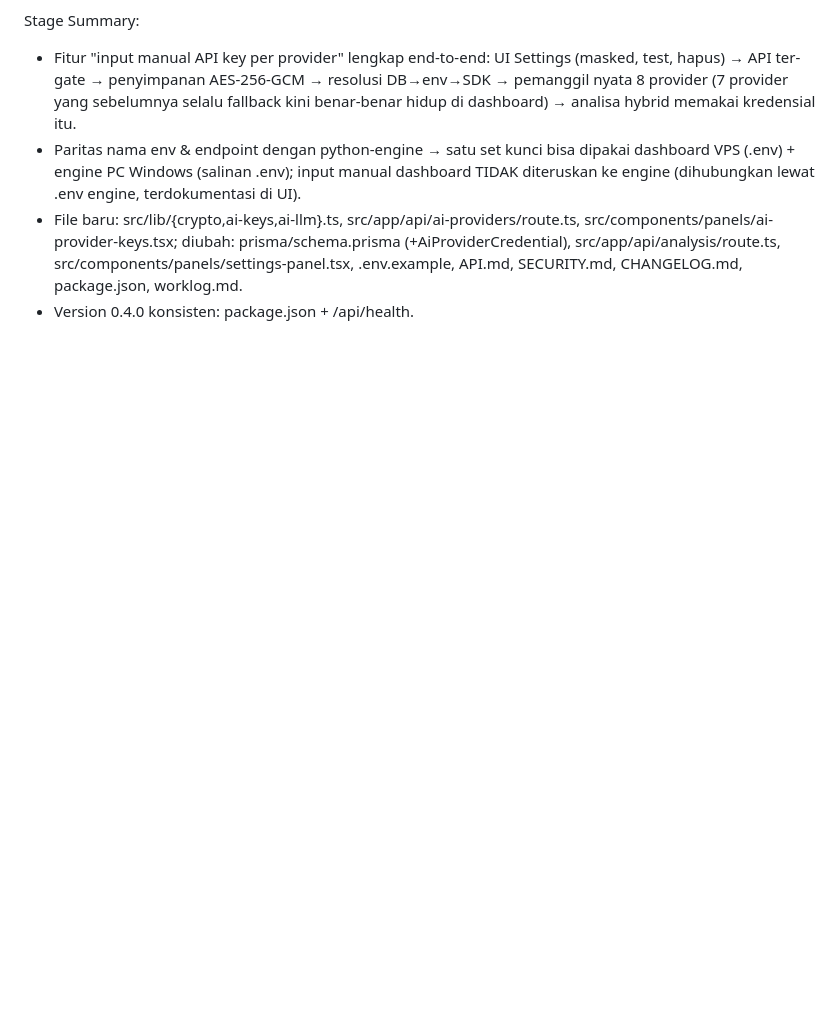
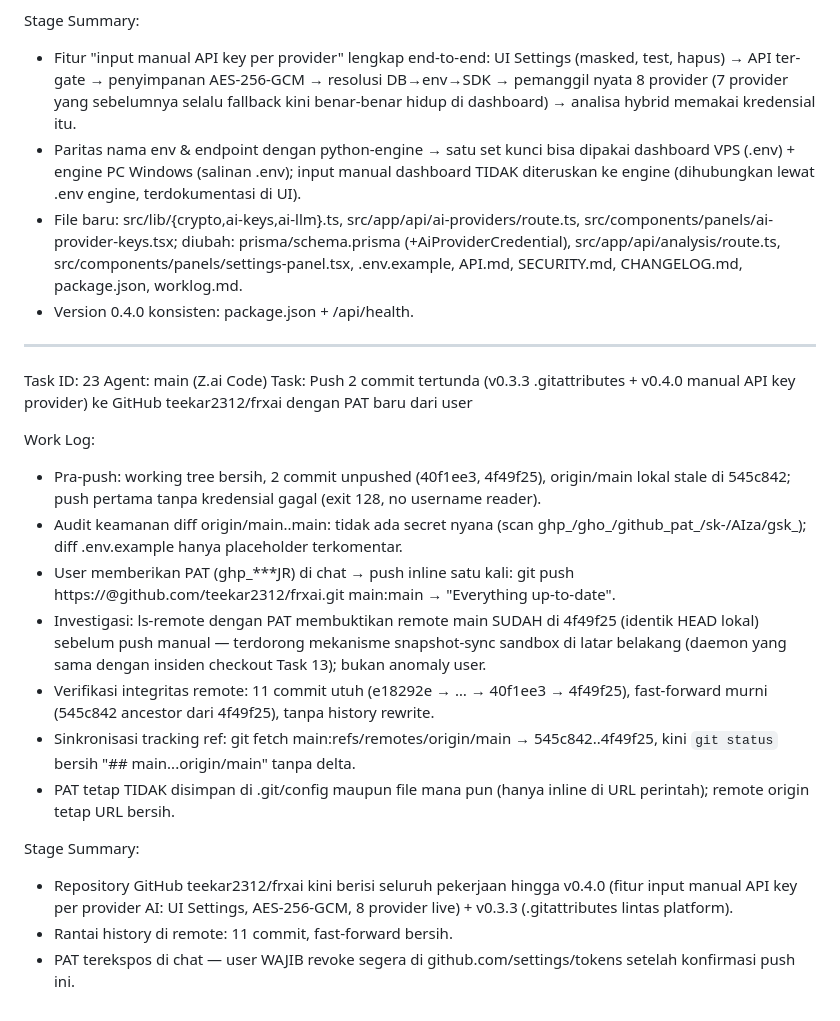
Before and after one commit to teekar2312/frxai, a Markdown page: worklog.md, the part around the change. Rendered like a GitHub page; blank space fills up the shorter version.

Commit message:
Update worklog: Task 23 - push v0.3.3+v0.4.0 to GitHub, verify remote integrity

```diff
--- a/worklog.md
+++ b/worklog.md
@@ -640,3 +640,22 @@ Stage Summary:
 - Paritas nama env & endpoint dengan python-engine → satu set kunci bisa dipakai dashboard VPS (.env) + engine PC Windows (salinan .env); input manual dashboard TIDAK diteruskan ke engine (dihubungkan lewat .env engine, terdokumentasi di UI).
 - File baru: src/lib/{crypto,ai-keys,ai-llm}.ts, src/app/api/ai-providers/route.ts, src/components/panels/ai-provider-keys.tsx; diubah: prisma/schema.prisma (+AiProviderCredential), src/app/api/analysis/route.ts, src/components/panels/settings-panel.tsx, .env.example, API.md, SECURITY.md, CHANGELOG.md, package.json, worklog.md.
 - Version 0.4.0 konsisten: package.json + /api/health.
+
+---
+Task ID: 23
+Agent: main (Z.ai Code)
+Task: Push 2 commit tertunda (v0.3.3 .gitattributes + v0.4.0 manual API key provider) ke GitHub teekar2312/frxai dengan PAT baru dari user
+
+Work Log:
+- Pra-push: working tree bersih, 2 commit unpushed (40f1ee3, 4f49f25), origin/main lokal stale di 545c842; push pertama tanpa kredensial gagal (exit 128, no username reader).
+- Audit keamanan diff origin/main..main: tidak ada secret nyana (scan ghp_/gho_/github_pat_/sk-/AIza/gsk_); diff .env.example hanya placeholder terkomentar.
+- User memberikan PAT (ghp_***JR) di chat → push inline satu kali: git push https://<PAT>@github.com/teekar2312/frxai.git main:main → "Everything up-to-date".
+- Investigasi: ls-remote dengan PAT membuktikan remote main SUDAH di 4f49f25 (identik HEAD lokal) sebelum push manual — terdorong mekanisme snapshot-sync sandbox di latar belakang (daemon yang sama dengan insiden checkout Task 13); bukan anomaly user.
+- Verifikasi integritas remote: 11 commit utuh (e18292e → … → 40f1ee3 → 4f49f25), fast-forward murni (545c842 ancestor dari 4f49f25), tanpa history rewrite.
+- Sinkronisasi tracking ref: git fetch <PAT-URL> main:refs/remotes/origin/main → 545c842..4f49f25, kini `git status` bersih "## main...origin/main" tanpa delta.
+- PAT tetap TIDAK disimpan di .git/config maupun file mana pun (hanya inline di URL perintah); remote origin tetap URL bersih.
+
+Stage Summary:
+- Repository GitHub teekar2312/frxai kini berisi seluruh pekerjaan hingga v0.4.0 (fitur input manual API key per provider AI: UI Settings, AES-256-GCM, 8 provider live) + v0.3.3 (.gitattributes lintas platform).
+- Rantai history di remote: 11 commit, fast-forward bersih.
+- PAT terekspos di chat — user WAJIB revoke segera di github.com/settings/tokens setelah konfirmasi push ini.
```
